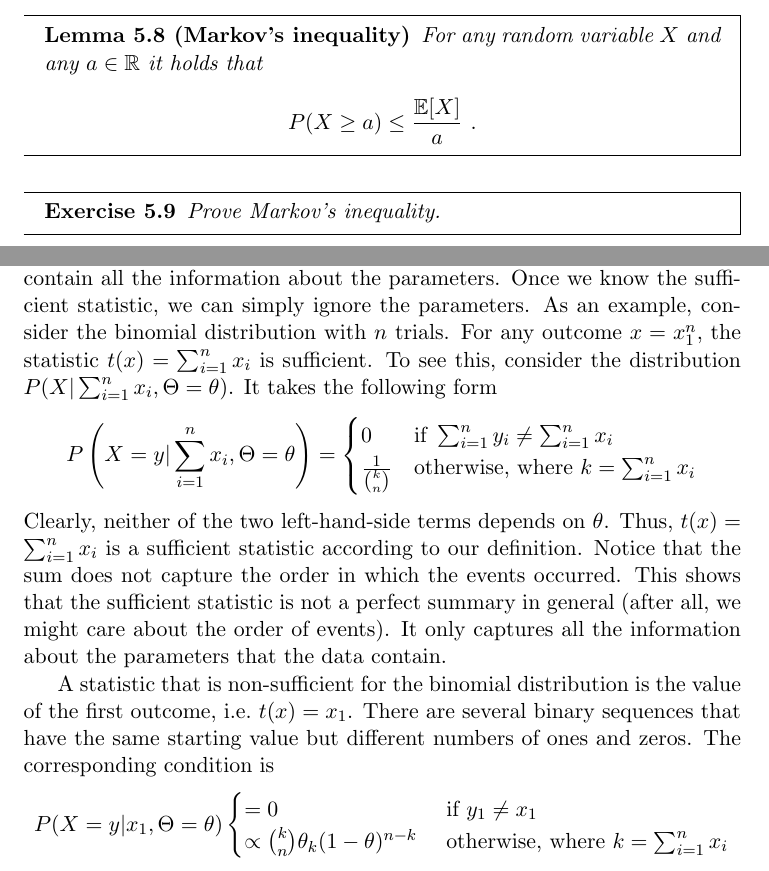
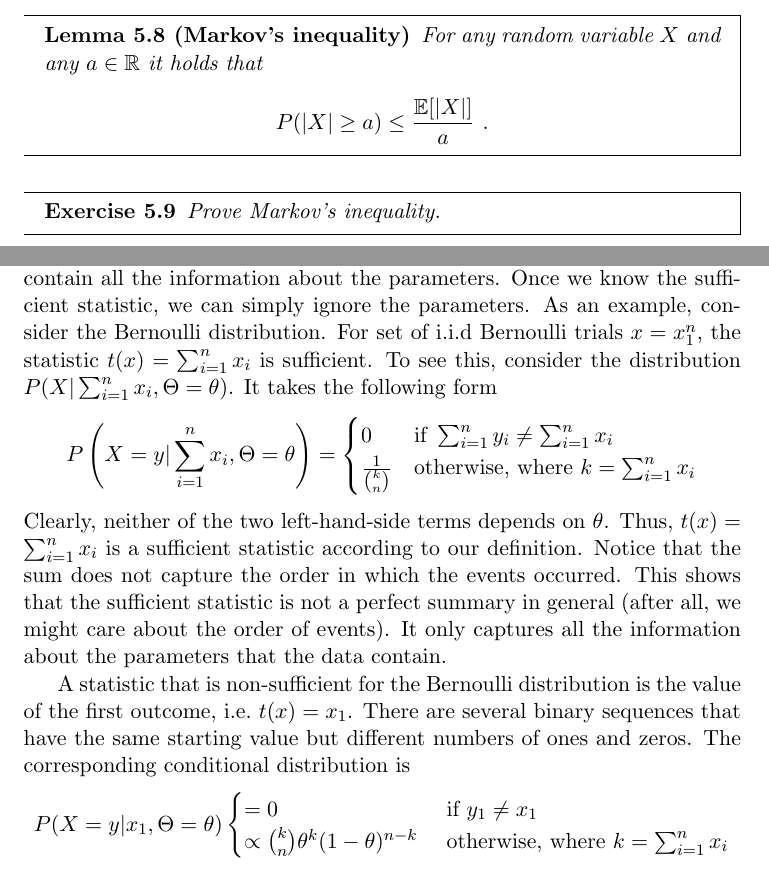
Before and after one commit to BasicProbability/LectureNotes, a LaTeX document (chapter5/chapter5.tex, which reads chapter5/chapter5_forInclude.tex): two parts of pages 7 and 10 of 21, joined at a grey line, cut so that both start at the same text. Compiled offline with pdfLaTeX.

Commit message:
Fix small mistakes in CH5

```diff
--- a/chapter5/chapter5_forInclude.tex
+++ b/chapter5/chapter5_forInclude.tex
@@ -203,7 +203,7 @@ In order to prove the weak law of large numbers, we use two auxiliary lemmas. On
 
 \begin{Lemma}[Markov's inequality]\label{markovIneq}
 For any random variable $ X $ and any $ a \in \mathbb{R} $ it holds that
-$$ P(X \geq a) \leq \dfrac{\mathbb{E}[X]}{a} \ . $$
+$$ P(|X| \geq a) \leq \dfrac{\mathbb{E}[|X|]}{a} \ . $$
 \end{Lemma}
 
 \begin{Exercise}
@@ -295,7 +295,7 @@ $$ P(X=x|t(X) = t(x), \Theta = \theta) = P(X=x|t(X) = t(x)) \ . $$
 
 The above definition captures exactly what it means for a statistic to contain all the information
 about the parameters. Once we know the sufficient statistic, we can simply ignore the parameters. As an
-example, consider the binomial distribution with $ n $ trials. For any outcome $ x=x_{1}^{n} $,
+example, consider the Bernoulli distribution. For set of i.i.d Bernoulli trials $ x=x_{1}^{n} $,
 the statistic $ t(x) = \sum_{i=1}^{n} x_{i} $ is sufficient. To see this, consider the distribution
 $ P(X|\sum_{i=1}^{n} x_{i}, \Theta = \theta) $. It takes the following form
 \begin{equation*}
@@ -311,14 +311,14 @@ order in which the events occurred. This shows that the sufficient statistic is
 in general (after all, we might care about the order of events). It only captures all the information
 about the parameters that the data contain.
 
-A statistic that is non-sufficient for the binomial distribution is the value of the first outcome, i.e.\
+A statistic that is non-sufficient for the Bernoulli distribution is the value of the first outcome, i.e.\
 $ t(x) = x_{1} $. There are several binary sequences that have the same starting value but
-different numbers of ones and zeros. The corresponding condition is
+different numbers of ones and zeros. The corresponding conditional distribution is
 \begin{equation*}
 P(X=y|x_{1}, \Theta = \theta)
 \begin{cases}
 = 0 & \mbox{ if } y_{1} \not = x_{1} \\
-\propto \binom{k}{n} \theta_{k} (1 - \theta)^{n-k} & \mbox{ otherwise, where } k = \sum_{i=1}^{n} x_{i}
+\propto \binom{k}{n} \theta^{k} (1 - \theta)^{n-k} & \mbox{ otherwise, where } k = \sum_{i=1}^{n} x_{i}
 \end{cases}
 \end{equation*}
 where the proportionality follows because we need to renormalise the probability to all those
```
Also changed, not shown: chapter5/chapter5.pdf, fullscript/BasicProbabilityAndStatistics.pdf, chapter5/chapter5_forInclude.tex (2 more changed lines).
